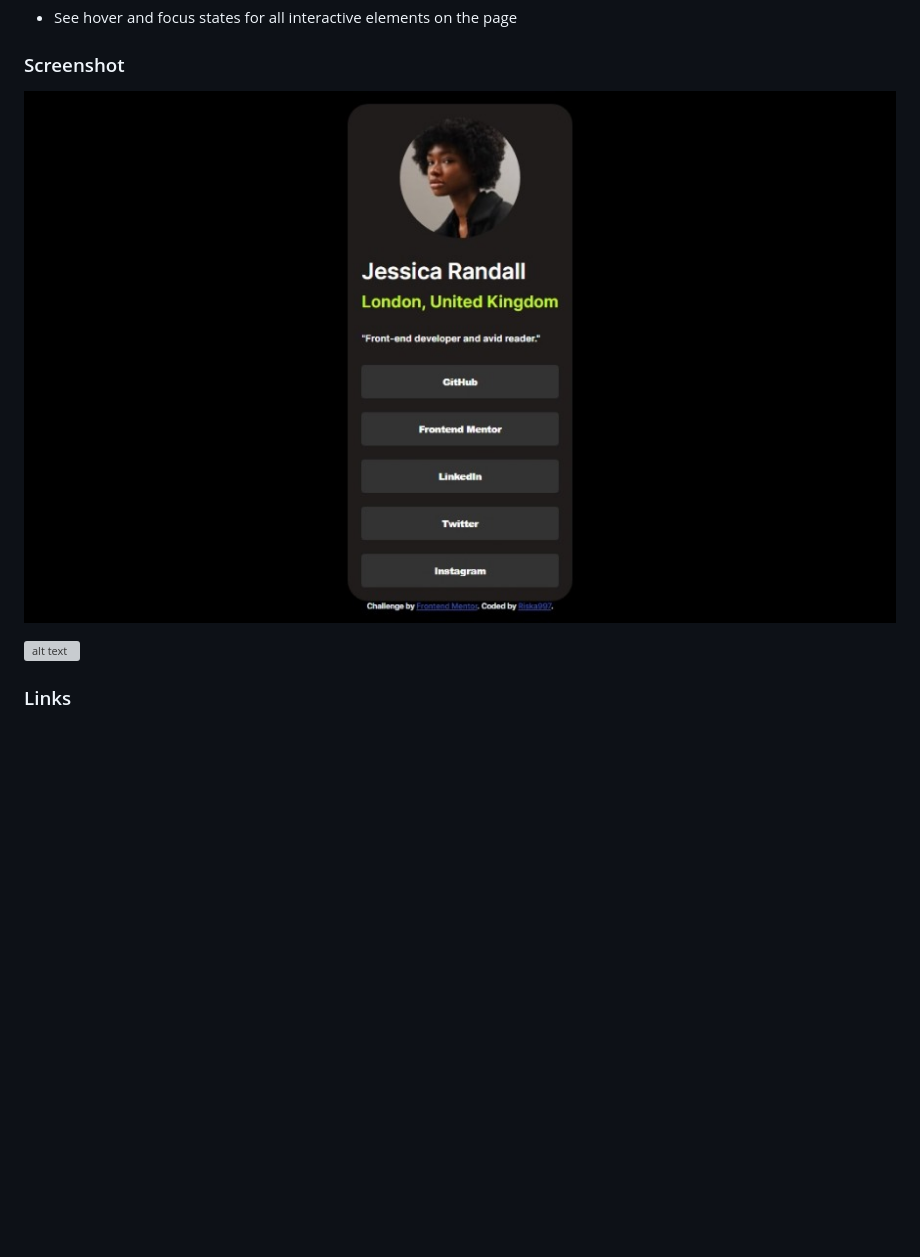
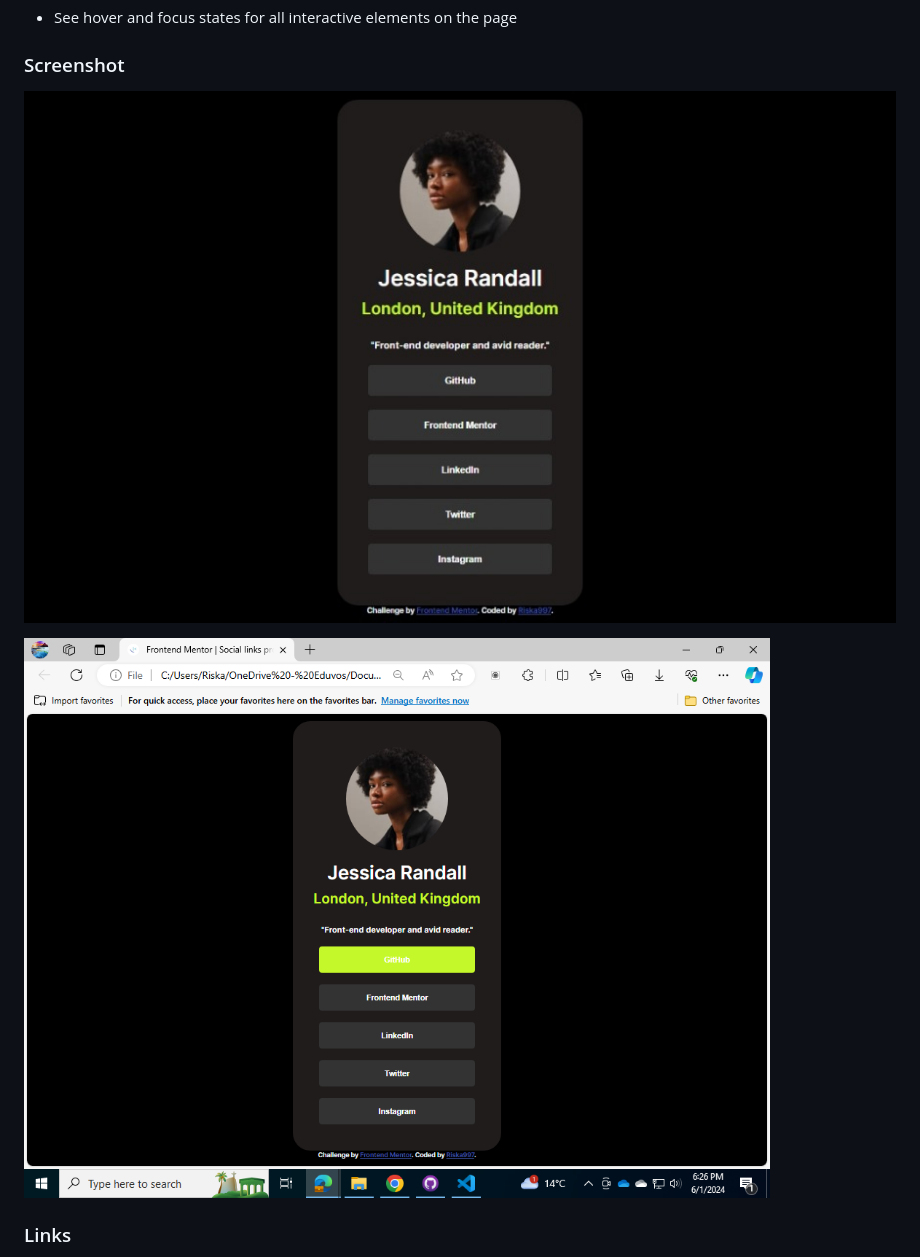
Before and after one commit to Riska997/social-links-profile-main, a Markdown page: README.md, the part around the change. GitHub-like rendering; pictures changed too: assets/images/screenshot.jpeg, screenshot-hover.png (added); blank space fills up the shorter version; grey boxes are pictures that could not be loaded.

Commit message:
screenshots

```diff
--- a/README.md
+++ b/README.md
@@ -28,7 +28,7 @@ Users should be able to:
 
 ![assets/images/screenshot.jpeg](assets/images/screenshot.jpeg)
 
-![alt text](screenshot.png)
+![alt text](screenshot-hover.png)
 
 ### Links
 
```
Also changed, not shown: assets/images/screenshot-hover.png (added), assets/images/screenshot.png (deleted), 1 other file.
